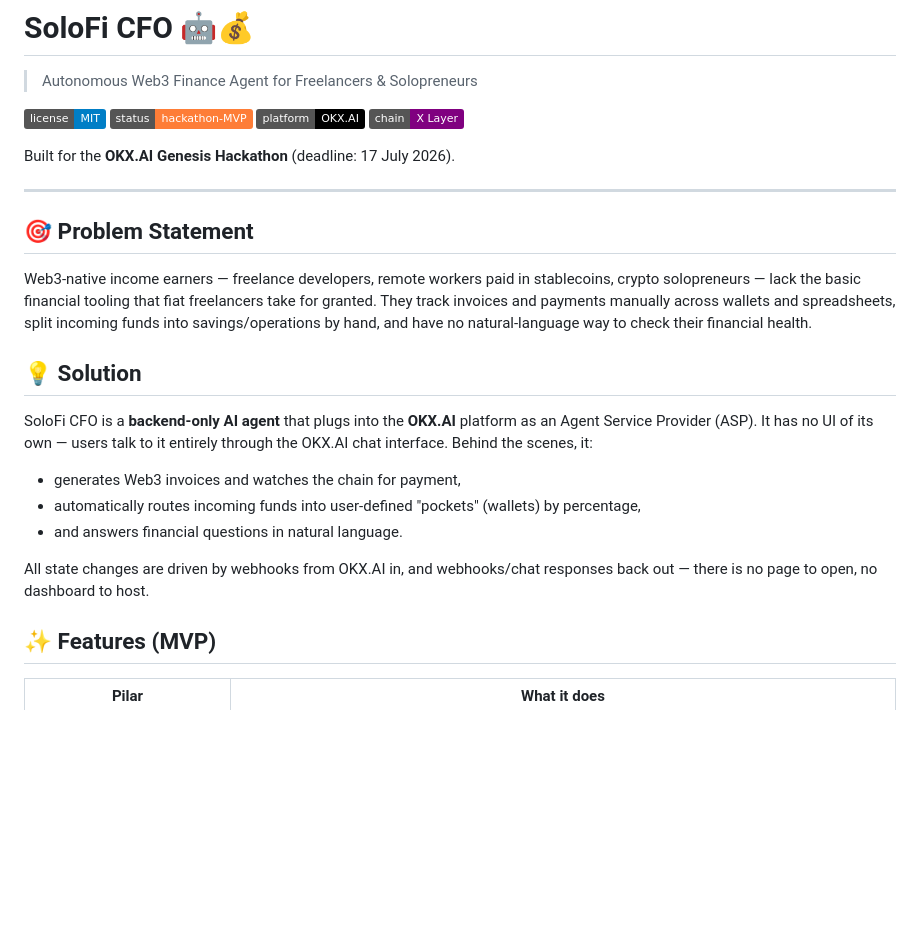
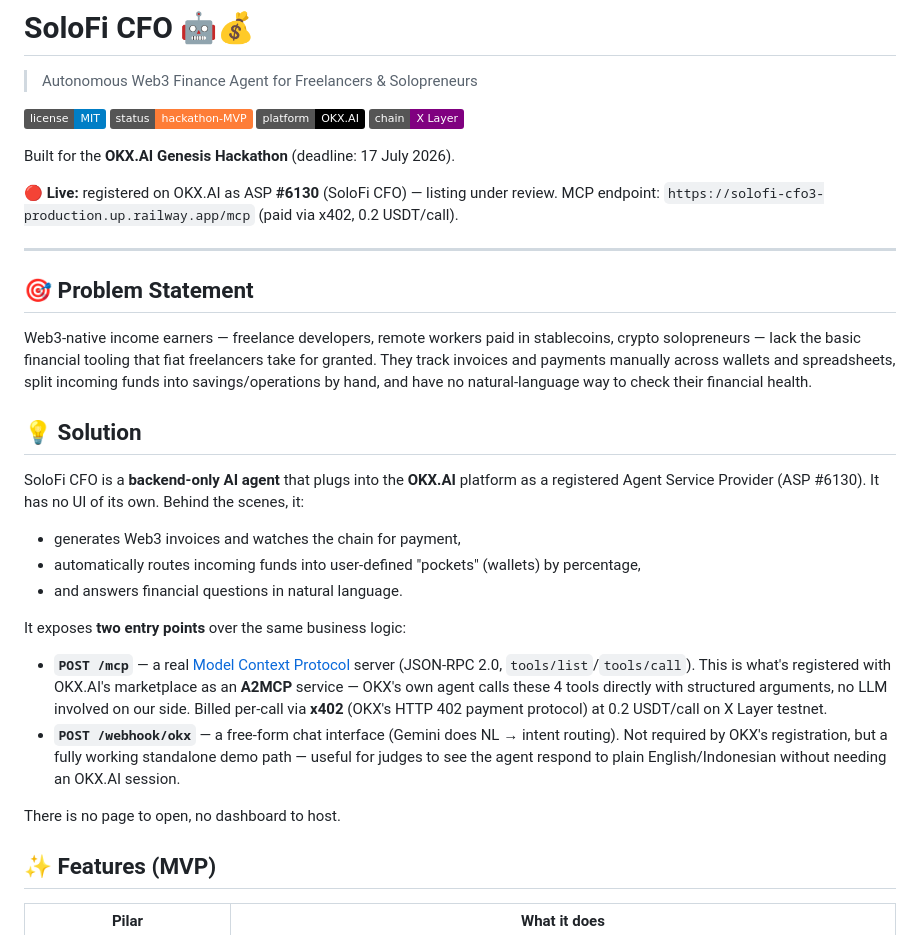
Before and after one commit to secondioprawiro/SoloFi-CFO, a Markdown page: solofi-apps/README.MD, the part around one of its changes. GitHub-like rendering; badges without logos; blank space fills up the shorter version.

```diff
--- a/solofi-apps/README.MD
+++ b/solofi-apps/README.MD
@@ -8,6 +8,9 @@
 
 Built for the **OKX.AI Genesis Hackathon** (deadline: 17 July 2026).
 
+🔴 **Live:** registered on OKX.AI as ASP **#6130** (SoloFi CFO) — listing under review.
+MCP endpoint: `https://solofi-cfo3-production.up.railway.app/mcp` (paid via x402, 0.2 USDT/call).
+
 ---
 
 ## 🎯 Problem Statement
@@ -16,13 +19,18 @@ Web3-native income earners — freelance developers, remote workers paid in stab
 
 ## 💡 Solution
 
-SoloFi CFO is a **backend-only AI agent** that plugs into the **OKX.AI** platform as an Agent Service Provider (ASP). It has no UI of its own — users talk to it entirely through the OKX.AI chat interface. Behind the scenes, it:
+SoloFi CFO is a **backend-only AI agent** that plugs into the **OKX.AI** platform as a registered Agent Service Provider (ASP #6130). It has no UI of its own. Behind the scenes, it:
 
 - generates Web3 invoices and watches the chain for payment,
 - automatically routes incoming funds into user-defined "pockets" (wallets) by percentage,
 - and answers financial questions in natural language.
 
-All state changes are driven by webhooks from OKX.AI in, and webhooks/chat responses back out — there is no page to open, no dashboard to host.
+It exposes **two entry points** over the same business logic:
+
+- **`POST /mcp`** — a real [Model Context Protocol](https://github.com/modelcontextprotocol/typescript-sdk) server (JSON-RPC 2.0, `tools/list`/`tools/call`). This is what's registered with OKX.AI's marketplace as an **A2MCP** service — OKX's own agent calls these 4 tools directly with structured arguments, no LLM involved on our side. Billed per-call via **x402** (OKX's HTTP 402 payment protocol) at 0.2 USDT/call on X Layer testnet.
+- **`POST /webhook/okx`** — a free-form chat interface (Gemini does NL → intent routing). Not required by OKX's registration, but a fully working standalone demo path — useful for judges to see the agent respond to plain English/Indonesian without needing an OKX.AI session.
+
+There is no page to open, no dashboard to host.
 
 ## ✨ Features (MVP)
 
```
Also changed, not shown: other parts of solofi-apps/README.MD (+27 -14 lines).
